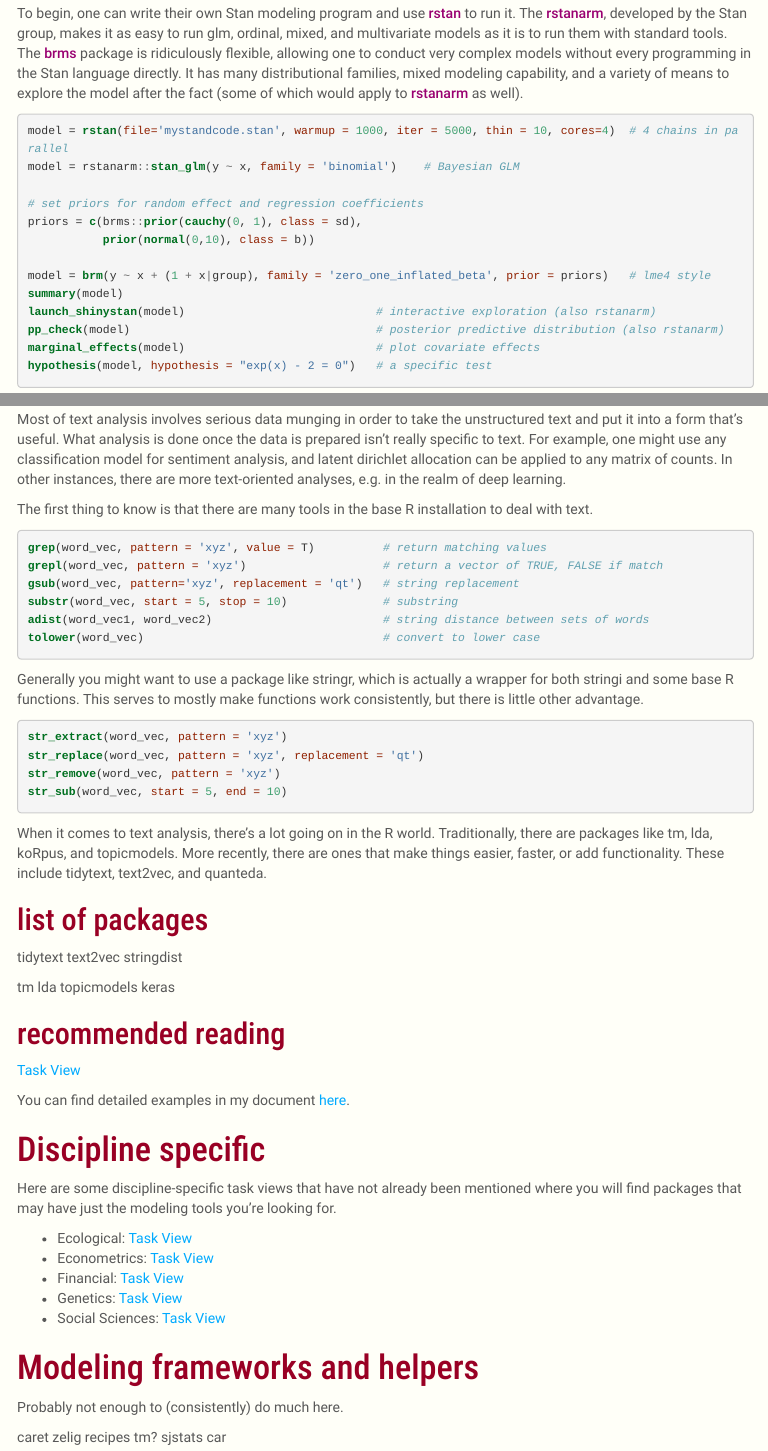
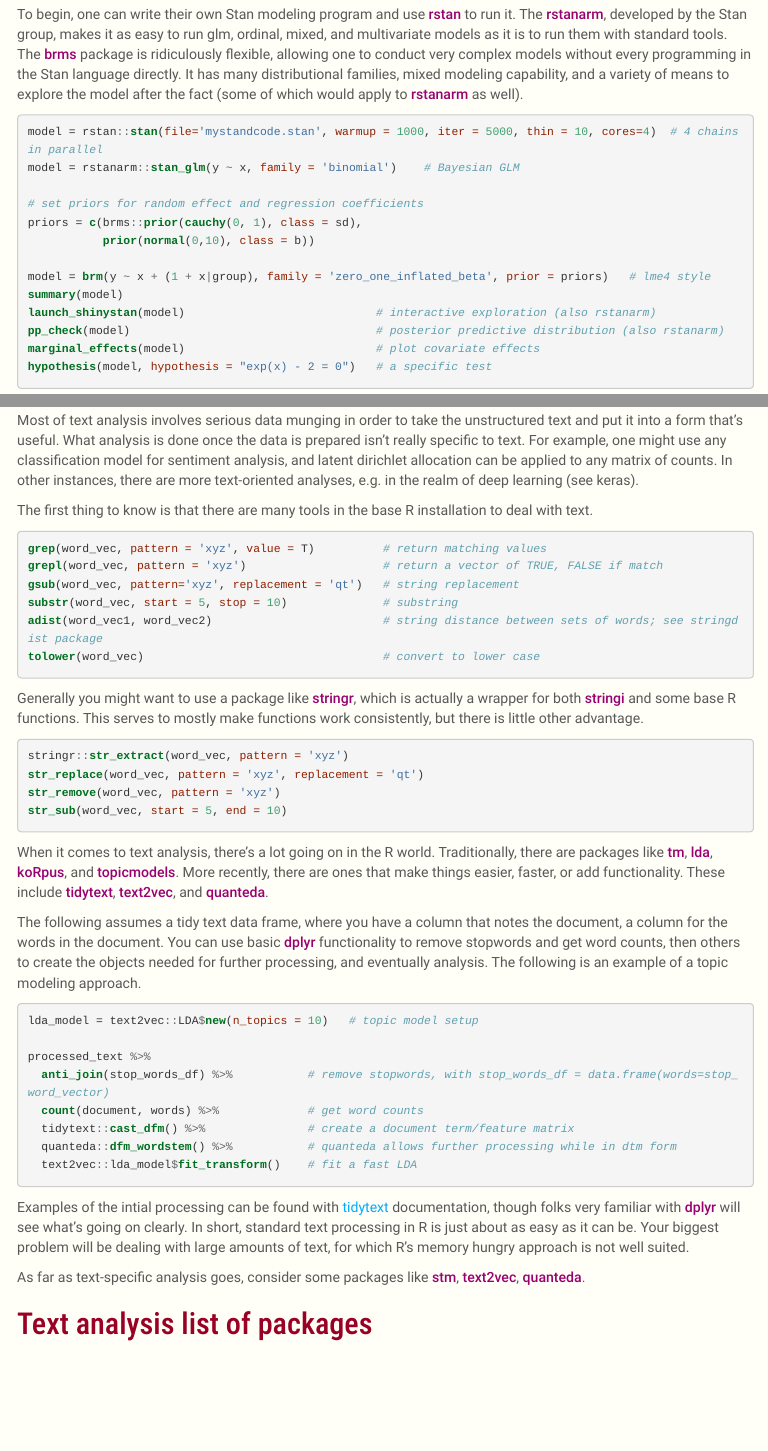
Before and after one commit to m-clark/R-models, an R Markdown document (index.Rmd): the page in a window 1100 px wide, from 6810 px down before the commit and from 6780 px down after it, so that both start at the same text, and a second part further down, joined at a grey line. The pictures show the output file index.html that the author committed with the source, opened offline; menus at the side of the page are left out.

Commit message:
update text

````diff
--- a/index.Rmd
+++ b/index.Rmd
@@ -1505,7 +1505,7 @@
 To begin, one can write their own Stan modeling program and use <span class="pack">rstan</span> to run it.  The <span class="pack">rstanarm</span>, developed by the Stan group, makes it as easy to run glm, ordinal, mixed, and multivariate models as it is to run them with standard tools.  The <span class="pack">brms</span> package is ridiculously flexible, allowing one to conduct very complex models without every programming in the Stan language directly.  It has many distributional families, mixed modeling capability, and a variety of means to explore the model after the fact (some of which would apply to <span class="pack">rstanarm</span> as well).
 
 ```{r bayes_stan}
-model = rstan(file='mystandcode.stan', warmup = 1000, iter = 5000, thin = 10, cores=4)  # 4 chains in parallel
+model = rstan::stan(file='mystandcode.stan', warmup = 1000, iter = 5000, thin = 10, cores=4)  # 4 chains in parallel
 model = rstanarm::stan_glm(y ~ x, family = 'binomial')    # Bayesian GLM
 
 # set priors for random effect and regression coefficients
@@ -1570,7 +1570,7 @@
 
 # Text analysis
 
-Most of text analysis involves serious data munging in order to take the unstructured text and put it into a form that's useful.  What analysis is done once the data is prepared isn't really specific to text.  For example, one might use any classification model for sentiment analysis, and latent dirichlet allocation can be applied to any matrix of counts.  In other instances, there are more text-oriented analyses, e.g. in the realm of deep learning.
+Most of text analysis involves serious data munging in order to take the unstructured text and put it into a form that's useful.  What analysis is done once the data is prepared isn't really specific to text.  For example, one might use any classification model for sentiment analysis, and latent dirichlet allocation can be applied to any matrix of counts.  In other instances, there are more text-oriented analyses, e.g. in the realm of deep learning (see keras).
 
 The first thing to know is that there are many tools in the base R installation to deal with text.
 
@@ -1579,33 +1579,36 @@
 grepl(word_vec, pattern = 'xyz')                    # return a vector of TRUE, FALSE if match
 gsub(word_vec, pattern='xyz', replacement = 'qt')   # string replacement
 substr(word_vec, start = 5, stop = 10)              # substring
-adist(word_vec1, word_vec2)                         # string distance between sets of words
+adist(word_vec1, word_vec2)                         # string distance between sets of words; see stringdist package
 tolower(word_vec)                                   # convert to lower case
 ```
 
-Generally you might want to use a package like stringr, which is actually a wrapper for both stringi and some base R functions.  This serves to mostly make functions work consistently, but there is little other advantage.
+Generally you might want to use a package like <span class="pack">stringr</span>, which is actually a wrapper for both <span class="pack">stringi</span> and some base R functions.  This serves to mostly make functions work consistently, but there is little other advantage.
 
 ```{r text_stringr}
-str_extract(word_vec, pattern = 'xyz')
+stringr::str_extract(word_vec, pattern = 'xyz')
 str_replace(word_vec, pattern = 'xyz', replacement = 'qt')
 str_remove(word_vec, pattern = 'xyz')
 str_sub(word_vec, start = 5, end = 10)
 ```
 
-When it comes to text analysis, there's a lot going on in the R world. Traditionally, there are packages like tm, lda, koRpus, and topicmodels.  More recently, there are ones that make things easier, faster, or add functionality. These include tidytext, text2vec, and quanteda.
-
-
-## list of packages
-
-tidytext
-text2vec
-stringdist
-
-tm
-lda
-topicmodels
-keras
-
-## recommended reading
-
-[Task View]()
+When it comes to text analysis, there's a lot going on in the R world. Traditionally, there are packages like <span class="pack">tm</span>, <span class="pack">lda</span>, <span class="pack">koRpus</span>, and <span class="pack">topicmodels</span>.  More recently, there are ones that make things easier, faster, or add functionality. These include <span class="pack">tidytext</span>, <span class="pack">text2vec</span>, and <span class="pack">quanteda</span>.
+
+The following assumes a tidy text data frame, where you have a column that notes the document, a column for the words in the document.  You can use basic <span class="pack">dplyr</span> functionality to remove stopwords and get word counts, then others to create the objects needed for further processing, and eventually analysis.  The following is an example of a topic modeling approach.
+
+```{r text_easy}
+lda_model = text2vec::LDA$new(n_topics = 10)   # topic model setup
+
+processed_text %>%
+  anti_join(stop_words_df) %>%           # remove stopwords, with stop_words_df = data.frame(words=stop_word_vector)
+  count(document, words) %>%             # get word counts
+  tidytext::cast_dfm() %>%               # create a document term/feature matrix
+  quanteda::dfm_wordstem() %>%           # quanteda allows further processing while in dtm form
+  text2vec::lda_model$fit_transform()    # fit a fast LDA
+```
+
+Examples of the intial processing can be found with [tidytext](https://cran.r-project.org/web/packages/tidytext/vignettes/tidytext.html) documentation, though folks very familiar with <span class="pack">dplyr</span> will see what's going on clearly.  In short, standard text processing in R is just about as easy as it can be.  Your biggest problem will be dealing with large amounts of text, for which R's memory hungry approach is not well suited.
+
+As far as text-specific analysis goes, consider some packages like <span class="pack">stm</span>, <span class="pack">text2vec</span>, <span class="pack">quanteda</span>.
+
+## Text analysis list of packages
````
Also changed, not shown: index.html, index.Rmd (33 more changed lines), 24 other files.
